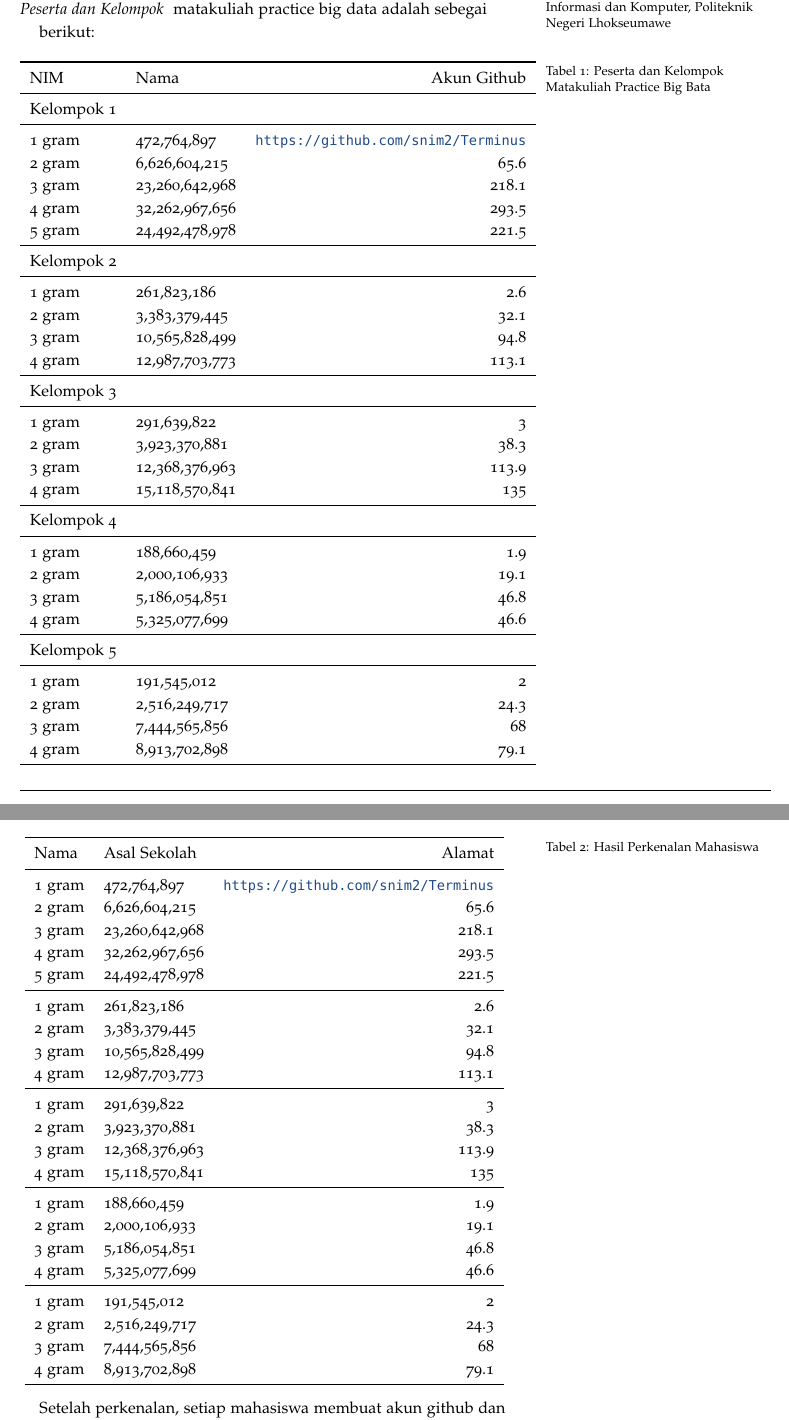
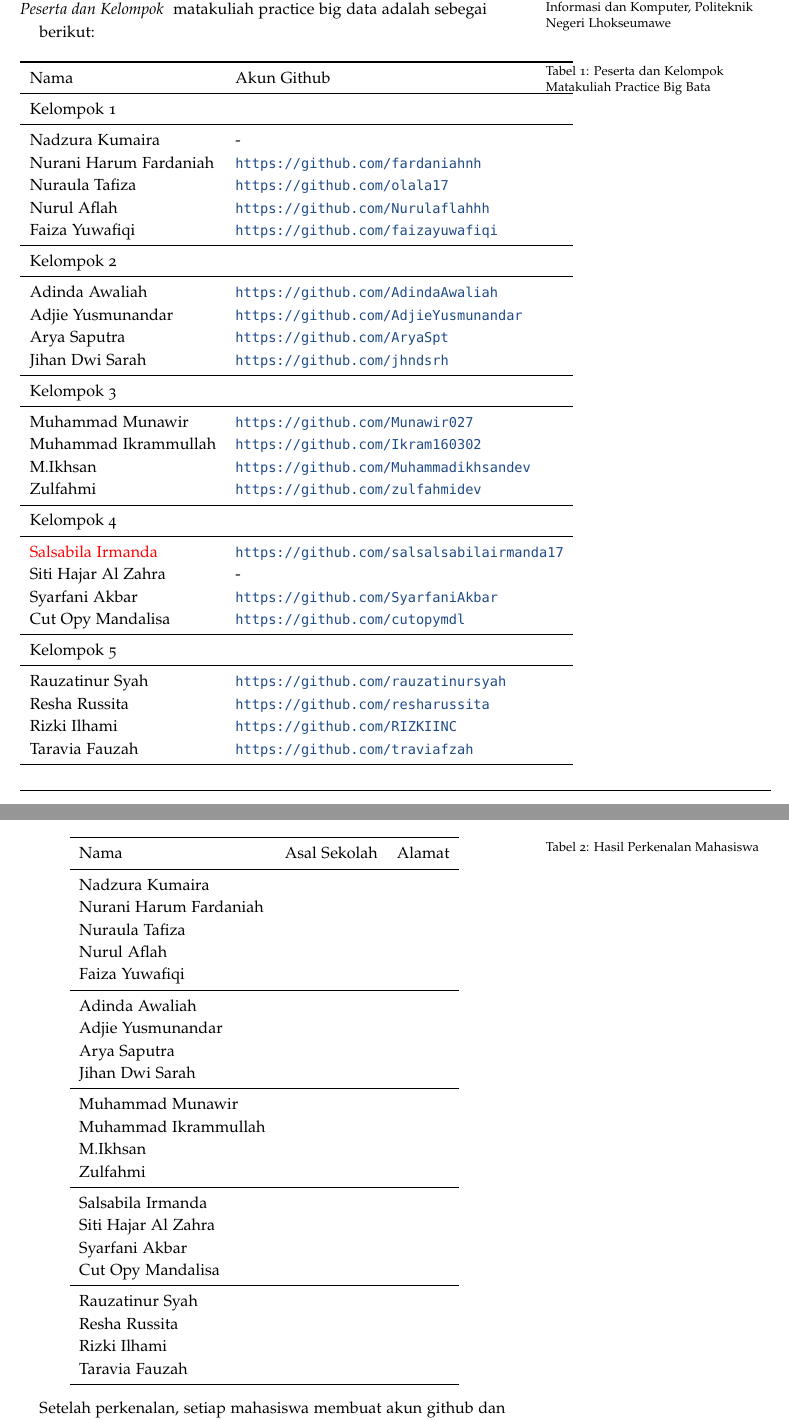
Before and after one commit to muhdavi/practice-big-data-2022, a LaTeX document (lab_notes.tex): two parts of pages 1 and 3 of 6, joined at a grey line, cut so that both start at the same text. Compiled offline with pdfLaTeX.

Commit message:
update github account

```diff
--- a/lab_notes.tex
+++ b/lab_notes.tex
@@ -22,45 +22,45 @@
 \caption{Peserta dan Kelompok Matakuliah Practice Big Bata}
 \label{tab:peserta}
 \centering
-\begin{tabular}{llr}
+\begin{tabular}{ll}
 \toprule
-NIM 	&	Nama &	Akun Github\\
+Nama &	Akun Github\\
 \midrule
 Kelompok 1\\
 \midrule
-1 gram &	472,764,897 &	\url{https://github.com/snim2/Terminus} \\
-2 gram &	6,626,604,215 &	65.6\\
-3 gram &	23,260,642,968 &	218.1\\
-4 gram &	32,262,967,656 &	293.5\\
-5 gram &	24,492,478,978 &	221.5\\
+Nadzura Kumaira			& - \\
+Nurani Harum Fardaniah	& \url{https://github.com/fardaniahnh} \\
+Nuraula Tafiza			& \url{https://github.com/olala17} \\
+Nurul Aflah				& \url{https://github.com/Nurulaflahhh} \\
+Faiza Yuwafiqi			& \url{https://github.com/faizayuwafiqi} \\
 \midrule
 Kelompok 2\\
 \midrule
-1 gram &	261,823,186 &	2.6\\
-2 gram &	3,383,379,445 &	32.1\\
-3 gram &	10,565,828,499 &	94.8\\
-4 gram &	12,987,703,773 &	113.1\\
+Adinda Awaliah		& \url{https://github.com/AdindaAwaliah} \\
+Adjie Yusmunandar	& \url{https://github.com/AdjieYusmunandar} \\
+Arya Saputra		& \url{https://github.com/AryaSpt} \\
+Jihan Dwi Sarah		& \url{https://github.com/jhndsrh} \\
 \midrule
 Kelompok 3\\
 \midrule
-1 gram &	291,639,822 &	3\\
-2 gram &	3,923,370,881 &	38.3\\
-3 gram &	12,368,376,963 &	113.9\\
-4 gram &	15,118,570,841 &	135\\
+Muhammad Munawir		& \url{https://github.com/Munawir027} \\
+Muhammad Ikrammullah	& \url{https://github.com/Ikram160302} \\
+M.Ikhsan				& \url{https://github.com/Muhammadikhsandev} \\
+Zulfahmi				& \url{https://github.com/zulfahmidev} \\
 \midrule
 Kelompok 4\\
 \midrule
-1 gram &	188,660,459 &	1.9\\
-2 gram &	2,000,106,933 &	19.1\\
-3 gram &	5,186,054,851 &	46.8\\
-4 gram &	5,325,077,699 &	46.6\\
+\textcolor{red}{Salsabila Irmanda}		& \url{https://github.com/salsalsabilairmanda17} \\
+Siti Hajar Al Zahra		& - \\
+Syarfani Akbar			& \url{https://github.com/SyarfaniAkbar} \\
+Cut Opy Mandalisa		& \url{https://github.com/cutopymdl} \\
 \midrule
 Kelompok 5\\
 \midrule
-1 gram	&	191,545,012	&	2\\
-2 gram	&	2,516,249,717	&	24.3\\
-3 gram	&	7,444,565,856	&	68\\
-4 gram	&	8,913,702,898	&	79.1\\
+Rauzatinur Syah		& \url{https://github.com/rauzatinursyah} \\
+Resha Russita		& \url{https://github.com/resharussita} \\
+Rizki Ilhami		& \url{https://github.com/RIZKIINC} \\
+Taravia Fauzah		& \url{https://github.com/traviafzah} \\
 \midrule
 \end{tabular}
 \end{table}
@@ -108,31 +108,31 @@ Pada pertemuan pertama, kegiatan lab adalah perkenalan dan persiapan kebutuhan u
 \toprule
 Nama 	&	Asal Sekolah 	&	Alamat\\
 \midrule
-1 gram &	472,764,897 	&	\url{https://github.com/snim2/Terminus} \\
-2 gram &	6,626,604,215 	&	65.6\\
-3 gram &	23,260,642,968 	&	218.1\\
-4 gram &	32,262,967,656 	&	293.5\\
-5 gram &	24,492,478,978 	&	221.5\\
+Nadzura Kumaira			& & \\
+Nurani Harum Fardaniah	& & \\
+Nuraula Tafiza			& & \\
+Nurul Aflah				& & \\
+Faiza Yuwafiqi			& & \\
 \midrule
-1 gram &	261,823,186 	&	2.6\\
-2 gram &	3,383,379,445 	&	32.1\\
-3 gram &	10,565,828,499 	&	94.8\\
-4 gram &	12,987,703,773 	&	113.1\\
+Adinda Awaliah			& & \\
+Adjie Yusmunandar		& & \\
+Arya Saputra			& & \\
+Jihan Dwi Sarah			& & \\
 \midrule
-1 gram &	291,639,822 	&	3\\
-2 gram &	3,923,370,881 	&	38.3\\
-3 gram &	12,368,376,963 	&	113.9\\
-4 gram &	15,118,570,841 	&	135\\
+Muhammad Munawir		& & \\
+Muhammad Ikrammullah	& & \\
+M.Ikhsan				& & \\
+Zulfahmi				& & \\
 \midrule
-1 gram &	188,660,459 	&	1.9\\
-2 gram &	2,000,106,933 	&	19.1\\
-3 gram &	5,186,054,851 	&	46.8\\
-4 gram &	5,325,077,699 	&	46.6\\
+Salsabila Irmanda		& & \\
+Siti Hajar Al Zahra		& & \\
+Syarfani Akbar			& & \\
+Cut Opy Mandalisa		& & \\
 \midrule
-1 gram	&	191,545,012		&	2\\
-2 gram	&	2,516,249,717	&	24.3\\
-3 gram	&	7,444,565,856	&	68\\
-4 gram	&	8,913,702,898	&	79.1\\
+Rauzatinur Syah			& & \\
+Resha Russita			& & \\
+Rizki Ilhami			& & \\
+Taravia Fauzah			& & \\
 \midrule
 \end{tabular}
 \end{table}
```
Also changed, not shown: lab_notes.bib (+4 -4 lines), lab_notes.bbl (added), lab_notes.pdf, lab_notes.tex (2 more changed lines), 1 other file.
